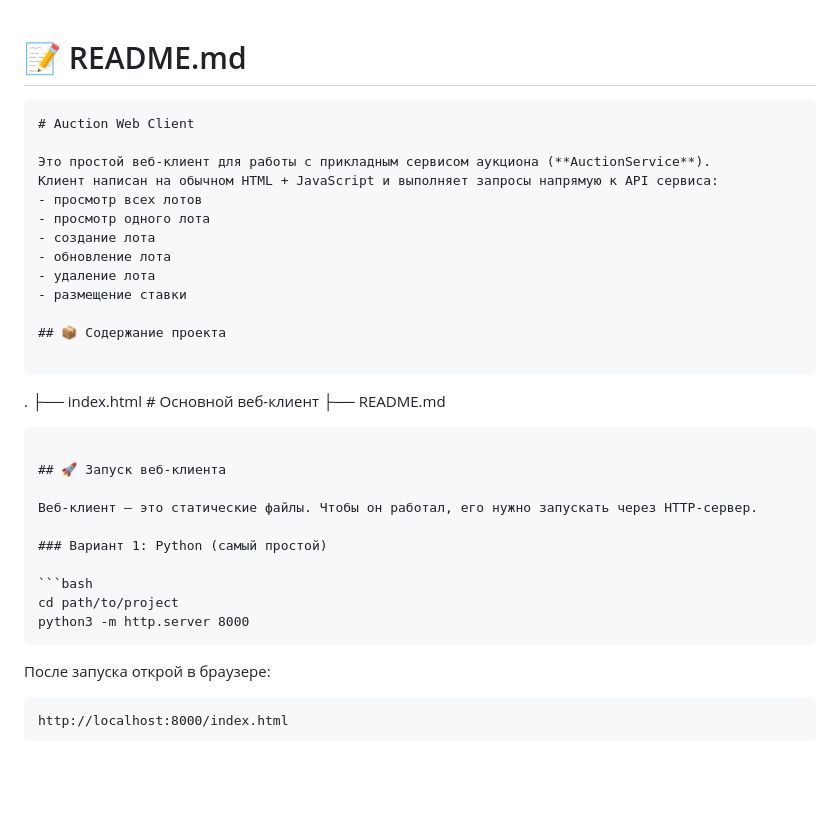
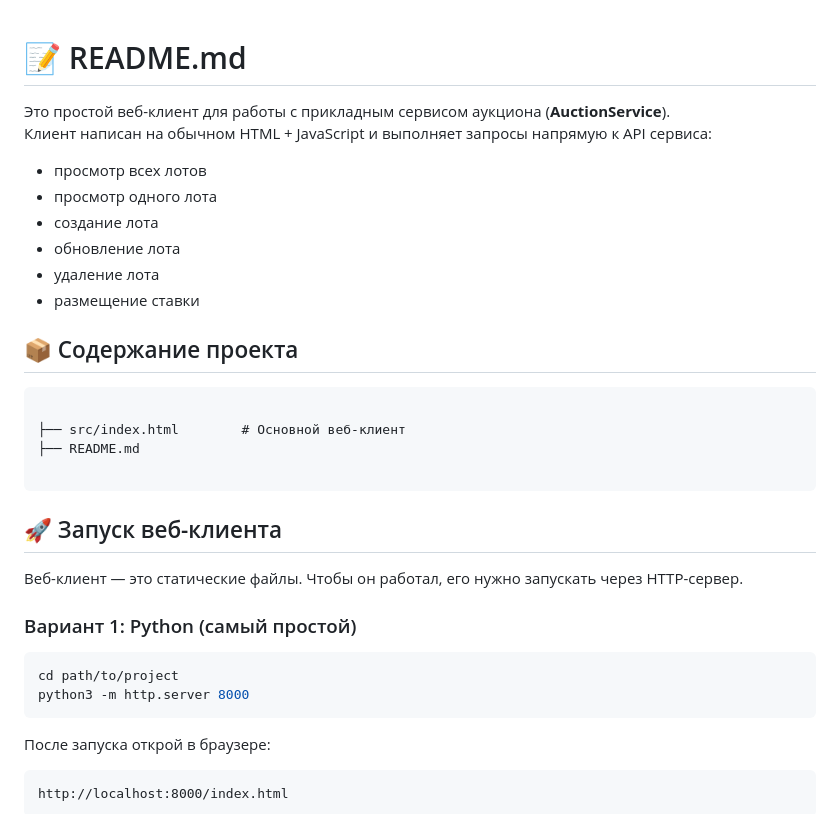
Before and after one commit to ranopashec/AuctionServiceClient, a Markdown page: README.md, the part around the change. Rendered like a GitHub page; blank space fills up the shorter version.

`````diff
--- a/README.md
+++ b/README.md
@@ -1,7 +1,5 @@
 # 📝 README.md
 
-```markdown
-# Auction Web Client
 
 Это простой веб-клиент для работы с прикладным сервисом аукциона (**AuctionService**).
 Клиент написан на обычном HTML + JavaScript и выполняет запросы напрямую к API сервиса:
@@ -16,11 +14,10 @@
 
 ```
 
-.
-├── index.html        # Основной веб-клиент
+├── src/index.html        # Основной веб-клиент
 ├── README.md
 
-````
+```
 
 ## 🚀 Запуск веб-клиента
 
@@ -31,7 +28,7 @@
 ```bash
 cd path/to/project
 python3 -m http.server 8000
-````
+```
 
 После запуска открой в браузере:
 
`````
